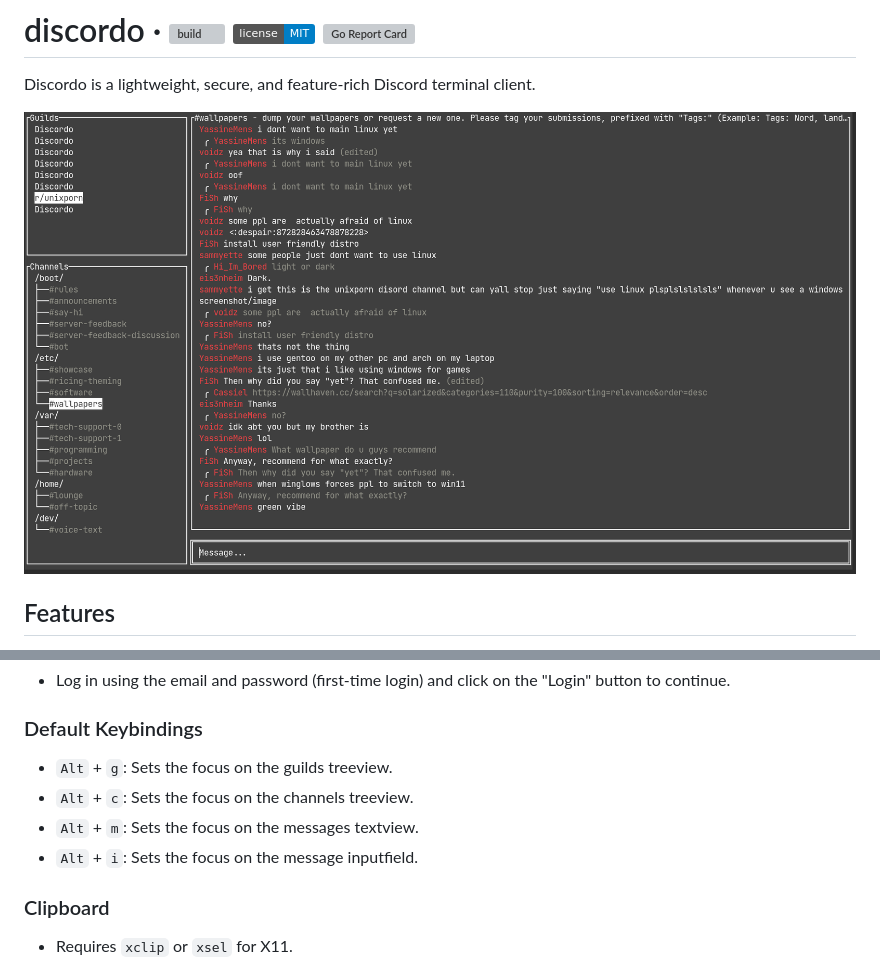
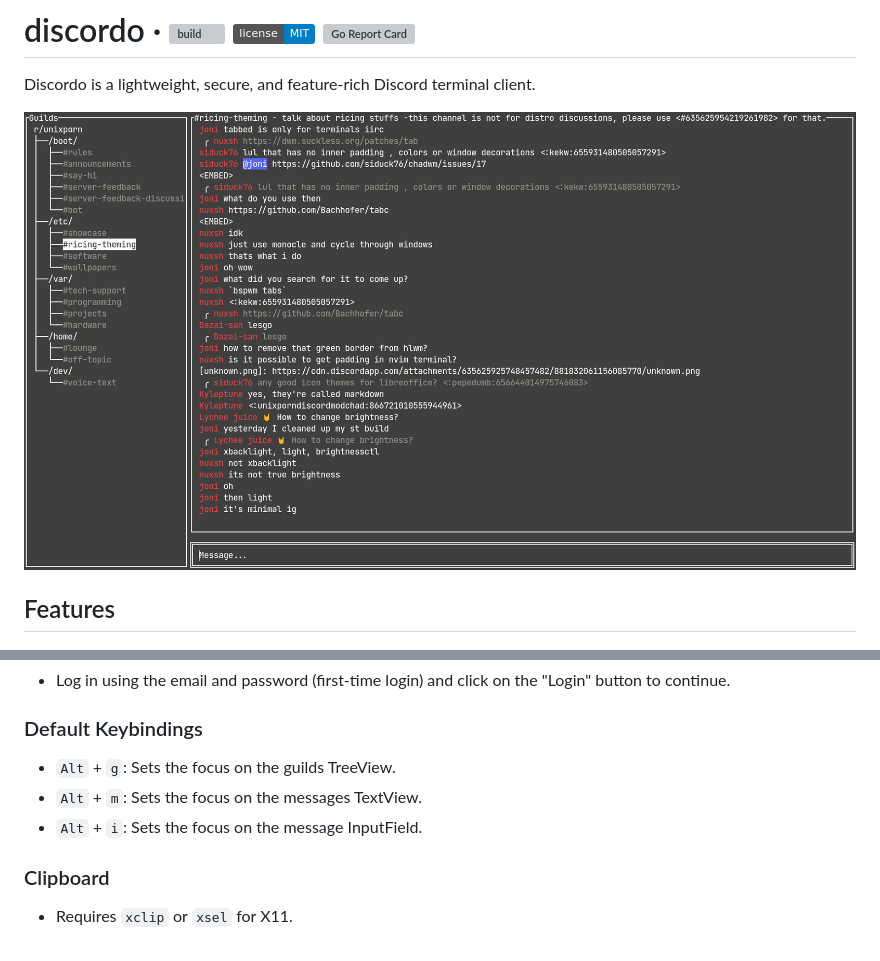
Before and after one commit to ayn2op/discordo, a Markdown page: README.md, 2 parts joined by grey strips. GitHub-like rendering; pictures changed too: .github/preview.png; badges without logos; grey boxes are pictures that could not be loaded.

Commit message:
feat: merge channels & guilds TreeView for ease-of-use (#37)
* feat: merge channels & guilds TreeView for ease-of-use

* docs: update README preview

```diff
--- a/README.md
+++ b/README.md
@@ -43,10 +43,9 @@ By default, Discordo utilizes OS-specific keyring to store credentials such as c
 
 ### Default Keybindings
 
-- `Alt` + `g`: Sets the focus on the guilds treeview.
-- `Alt` + `c`: Sets the focus on the channels treeview.
-- `Alt` + `m`: Sets the focus on the messages textview.
-- `Alt` + `i`: Sets the focus on the message inputfield.
+- `Alt` + `g`: Sets the focus on the guilds TreeView.
+- `Alt` + `m`: Sets the focus on the messages TextView.
+- `Alt` + `i`: Sets the focus on the message InputField.
 
 ### Clipboard
 
```
Also changed, not shown: 3 other files.
